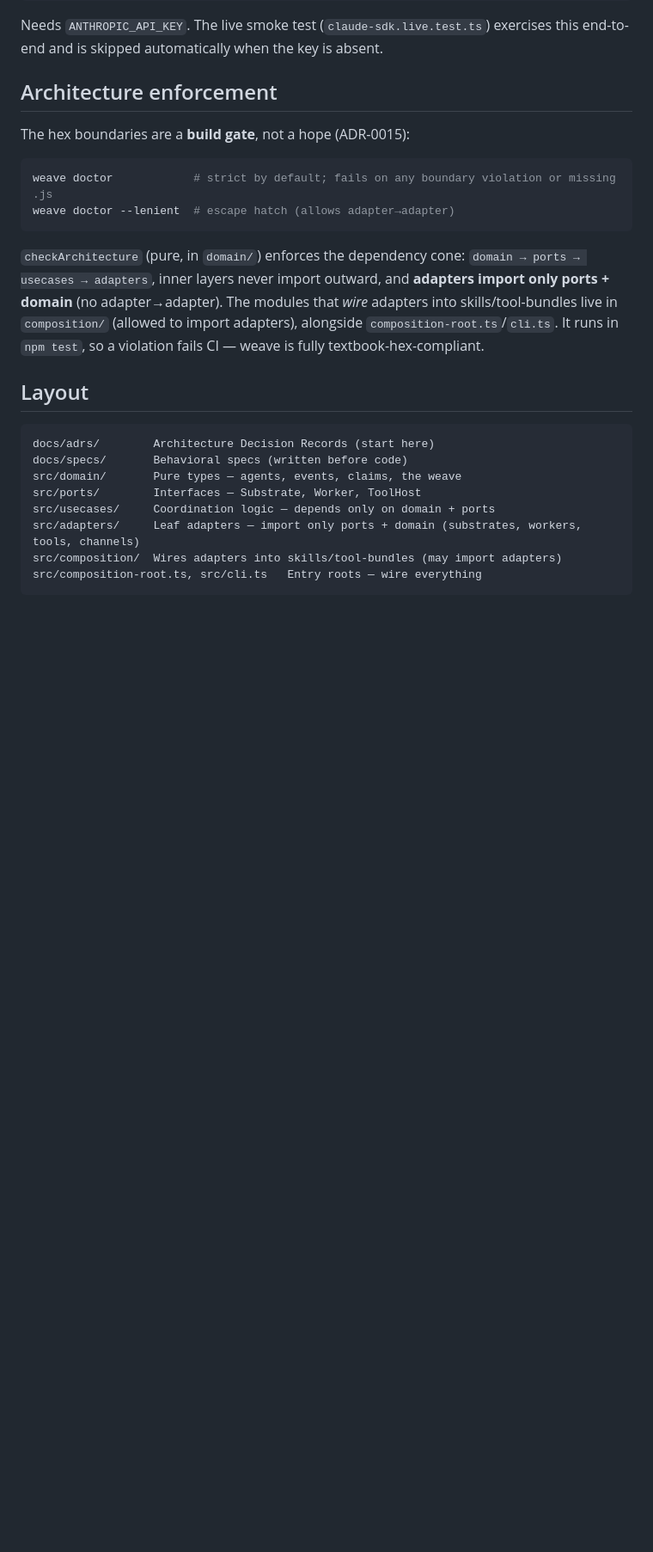
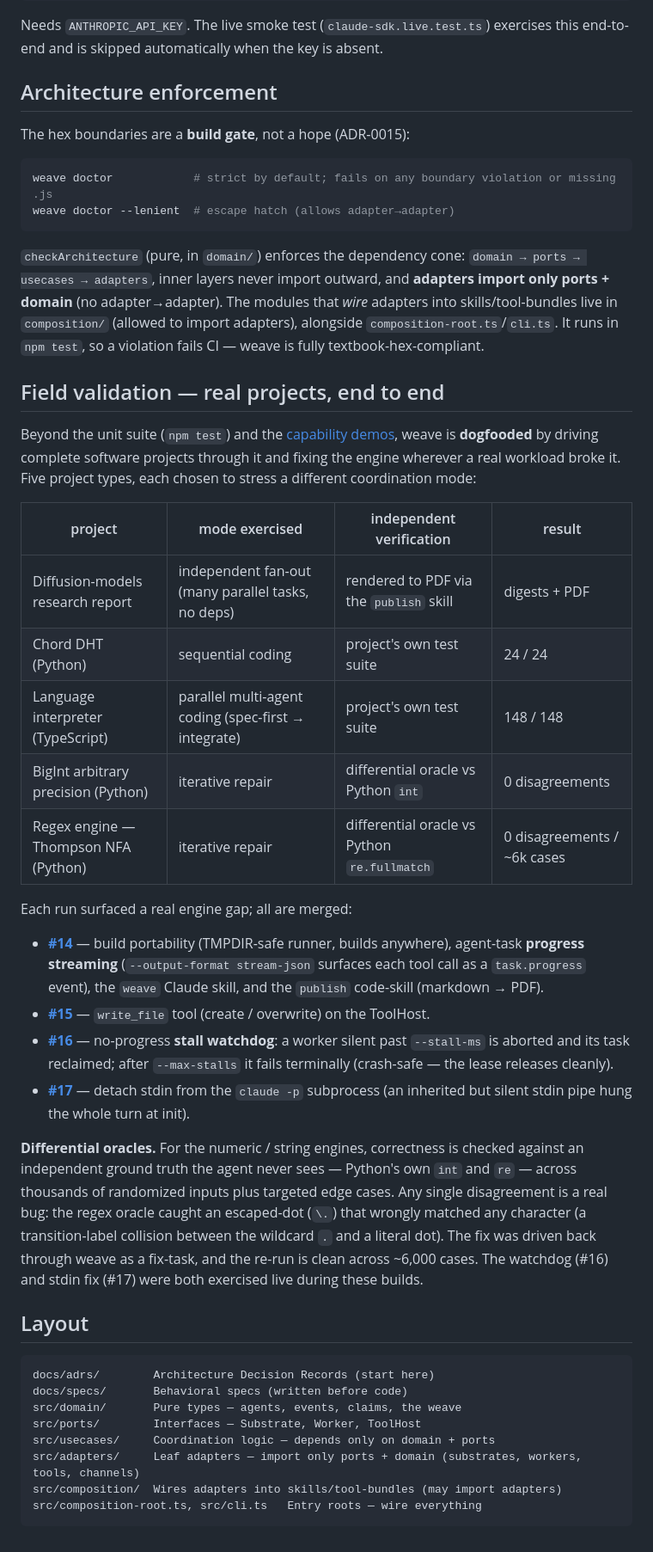
Before and after one commit to gaberger/weave, a Markdown page: README.md, the part around one of its changes. Shown at 86% size. Drawn GitHub-style; blank space fills up the shorter version.

Commit message:
docs(readme): document the field-validation campaign + refresh Status
Add a "Field validation — real projects, end to end" section recording the
five projects driven through weave (research fan-out, Chord DHT, TS interpreter,
BigInt, Thompson-NFA regex), how each was independently verified (project test
suites + differential oracles vs Python int/re), and the four engine fixes the
campaign surfaced (#14–#17). Refresh the stale "day one" Status line to reflect
the working core, both Claude backends, and the test/demo coverage.

Co-Authored-By: Claude Opus 4.8 (1M context) <noreply@anthropic.com>
Claude-Session: https://claude.ai/code/session_018GTvoy5gyuAfEJfrxhKygS

````diff
--- a/README.md
+++ b/README.md
@@ -244,6 +248,42 @@ domain** (no adapter→adapter). The modules that *wire* adapters into skills/to
 in `composition/` (allowed to import adapters), alongside `composition-root.ts`/`cli.ts`. It
 runs in `npm test`, so a violation fails CI — weave is fully textbook-hex-compliant.
 
+## Field validation — real projects, end to end
+
+Beyond the unit suite (`npm test`) and the [capability demos](#capability-demos), weave is
+**dogfooded** by driving complete software projects through it and fixing the engine wherever a
+real workload broke it. Five project types, each chosen to stress a different coordination mode:
+
+| project | mode exercised | independent verification | result |
+|---|---|---|---|
+| Diffusion-models research report | independent fan-out (many parallel tasks, no deps) | rendered to PDF via the `publish` skill | digests + PDF |
+| Chord DHT (Python) | sequential coding | project's own test suite | 24 / 24 |
+| Language interpreter (TypeScript) | parallel multi-agent coding (spec-first → integrate) | project's own test suite | 148 / 148 |
+| BigInt arbitrary precision (Python) | iterative repair | differential oracle vs Python `int` | 0 disagreements |
+| Regex engine — Thompson NFA (Python) | iterative repair | differential oracle vs Python `re.fullmatch` | 0 disagreements / ~6k cases |
+
+Each run surfaced a real engine gap; all are merged:
+
+- **[#14](https://github.com/gaberger/weave/pull/14)** — build portability (TMPDIR-safe runner,
+  builds anywhere), agent-task **progress streaming** (`--output-format stream-json` surfaces each
+  tool call as a `task.progress` event), the `weave` Claude skill, and the `publish` code-skill
+  (markdown → PDF).
+- **[#15](https://github.com/gaberger/weave/pull/15)** — `write_file` tool (create / overwrite) on
+  the ToolHost.
+- **[#16](https://github.com/gaberger/weave/pull/16)** — no-progress **stall watchdog**: a worker
+  silent past `--stall-ms` is aborted and its task reclaimed; after `--max-stalls` it fails
+  terminally (crash-safe — the lease releases cleanly).
+- **[#17](https://github.com/gaberger/weave/pull/17)** — detach stdin from the `claude -p`
+  subprocess (an inherited but silent stdin pipe hung the whole turn at init).
+
+**Differential oracles.** For the numeric / string engines, correctness is checked against an
+independent ground truth the agent never sees — Python's own `int` and `re` — across thousands of
+randomized inputs plus targeted edge cases. Any single disagreement is a real bug: the regex oracle
+caught an escaped-dot (`\.`) that wrongly matched any character (a transition-label collision
+between the wildcard `.` and a literal dot). The fix was driven back through weave as a fix-task,
+and the re-run is clean across ~6,000 cases. The watchdog (#16) and stdin fix (#17) were both
+exercised live during these builds.
+
 ## Layout
 
 ```
````
Also changed, not shown: other parts of README.md (+5 -1 lines).
